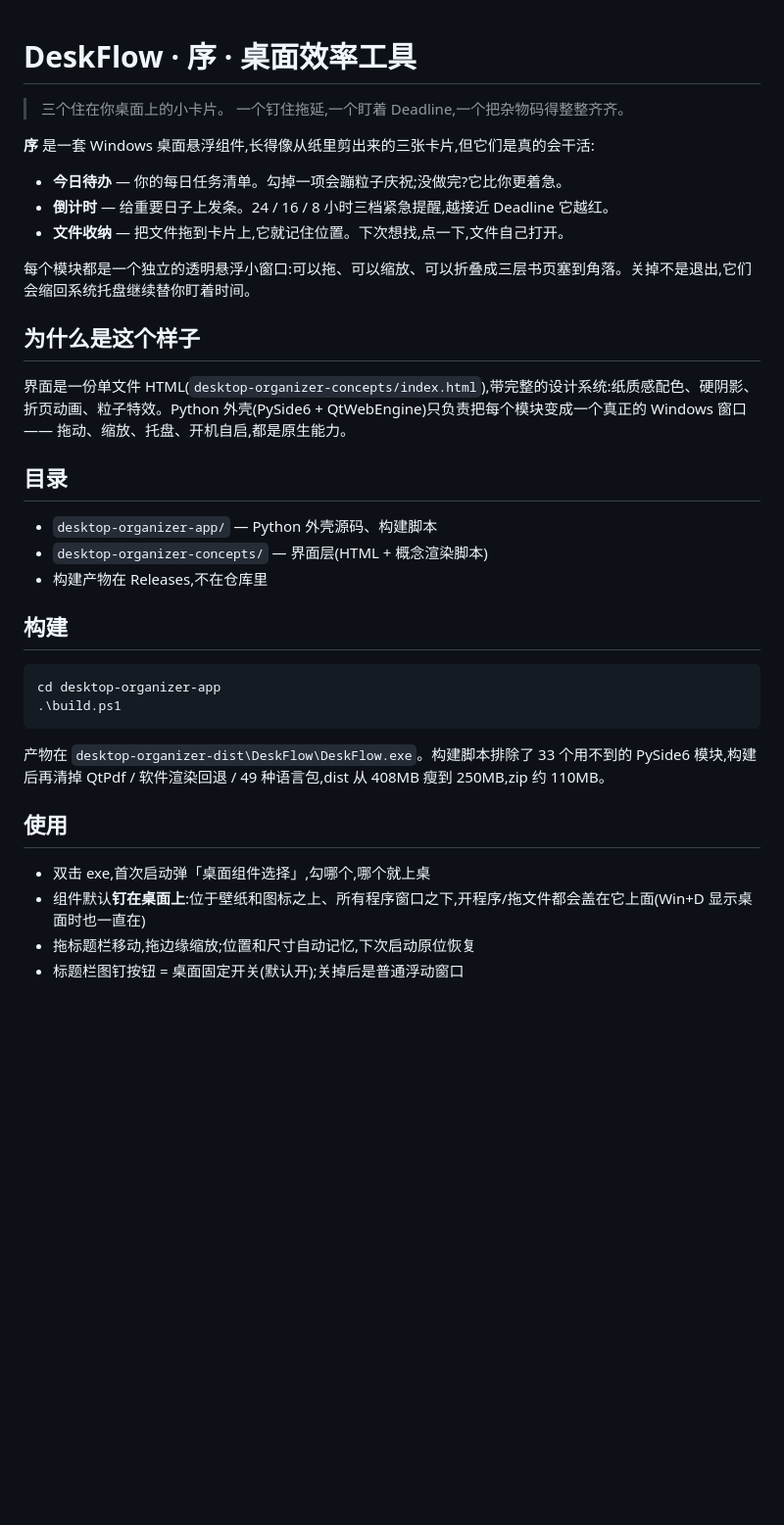
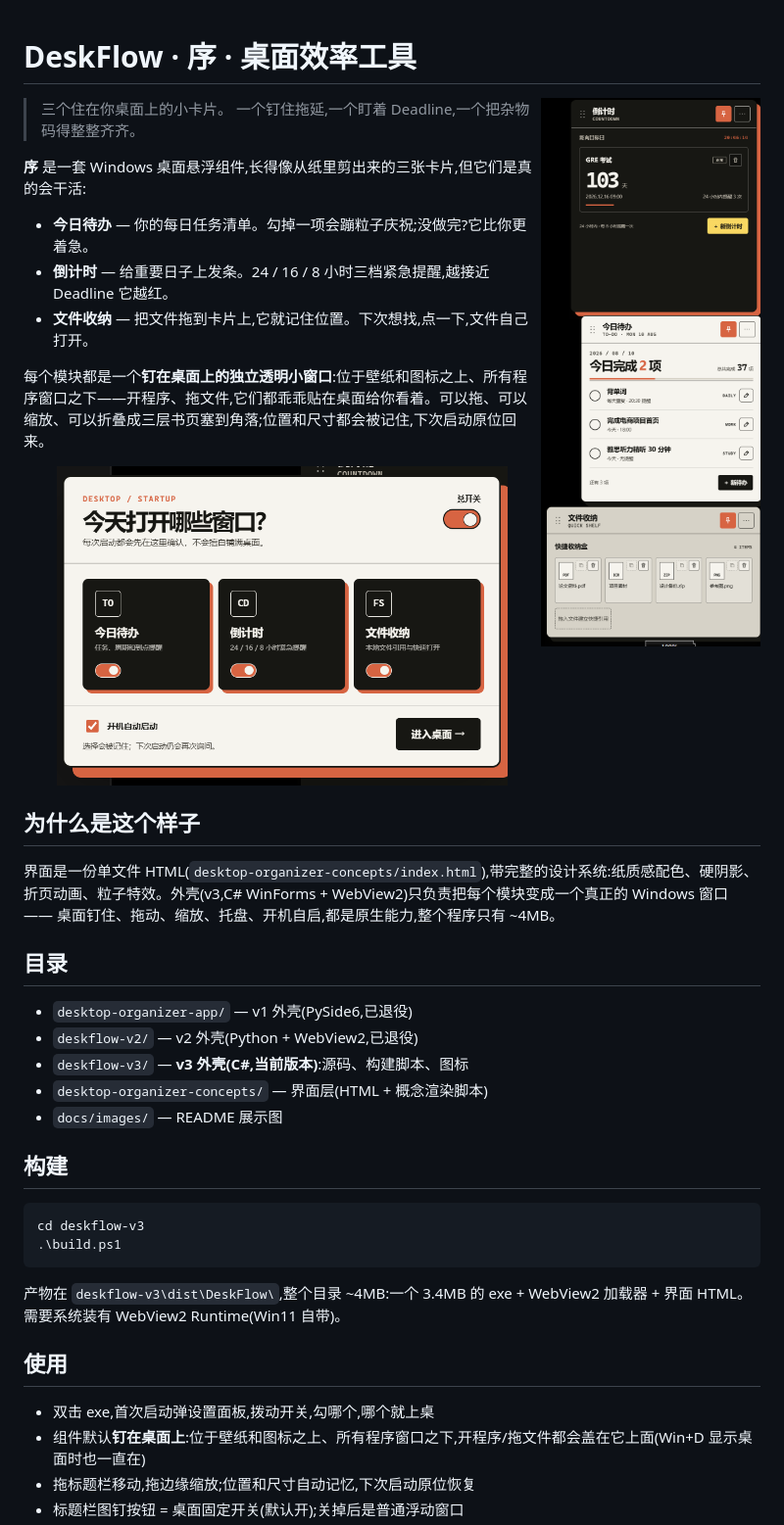
Before and after one commit to AuroraKON6/deskflow, a Markdown page: README.md, the part around the change. Shown at 98% size. Drawn GitHub-style; pictures changed too: docs/images/hero.png (added), docs/images/settings.png (added); blank space fills up the shorter version.

Commit message:
docs: README 嵌入实拍展示图,目录/构建/使用说明更新到 v3

````diff
--- a/README.md
+++ b/README.md
@@ -1,4 +1,6 @@
 # DeskFlow · 序 · 桌面效率工具
+
+<img src="docs/images/hero.png" width="270" align="right" alt="三个组件钉在桌面上" />
 
 > 三个住在你桌面上的小卡片。
 > 一个钉住拖延,一个盯着 Deadline,一个把杂物码得整整齐齐。
@@ -9,30 +11,36 @@
 - **倒计时** — 给重要日子上发条。24 / 16 / 8 小时三档紧急提醒,越接近 Deadline 它越红。
 - **文件收纳** — 把文件拖到卡片上,它就记住位置。下次想找,点一下,文件自己打开。
 
-每个模块都是一个独立的透明悬浮小窗口:可以拖、可以缩放、可以折叠成三层书页塞到角落。关掉不是退出,它们会缩回系统托盘继续替你盯着时间。
+每个模块都是一个**钉在桌面上的独立透明小窗口**:位于壁纸和图标之上、所有程序窗口之下——开程序、拖文件,它们都乖乖贴在桌面给你看着。可以拖、可以缩放、可以折叠成三层书页塞到角落;位置和尺寸都会被记住,下次启动原位回来。
+
+<p align="center">
+  <img src="docs/images/settings.png" width="460" alt="设置面板:总开关 + 模块开关 + 开机自启" />
+</p>
 
 ## 为什么是这个样子
 
-界面是一份单文件 HTML(`desktop-organizer-concepts/index.html`),带完整的设计系统:纸质感配色、硬阴影、折页动画、粒子特效。Python 外壳(PySide6 + QtWebEngine)只负责把每个模块变成一个真正的 Windows 窗口 —— 拖动、缩放、托盘、开机自启,都是原生能力。
+界面是一份单文件 HTML(`desktop-organizer-concepts/index.html`),带完整的设计系统:纸质感配色、硬阴影、折页动画、粒子特效。外壳(v3,C# WinForms + WebView2)只负责把每个模块变成一个真正的 Windows 窗口 —— 桌面钉住、拖动、缩放、托盘、开机自启,都是原生能力,整个程序只有 ~4MB。
 
 ## 目录
 
-- `desktop-organizer-app/` — Python 外壳源码、构建脚本
+- `desktop-organizer-app/` — v1 外壳(PySide6,已退役)
+- `deskflow-v2/` — v2 外壳(Python + WebView2,已退役)
+- `deskflow-v3/` — **v3 外壳(C#,当前版本)**:源码、构建脚本、图标
 - `desktop-organizer-concepts/` — 界面层(HTML + 概念渲染脚本)
-- 构建产物在 Releases,不在仓库里
+- `docs/images/` — README 展示图
 
 ## 构建
 
 ```powershell
-cd desktop-organizer-app
+cd deskflow-v3
 .\build.ps1
 ```
 
-产物在 `desktop-organizer-dist\DeskFlow\DeskFlow.exe`。构建脚本排除了 33 个用不到的 PySide6 模块,构建后再清掉 QtPdf / 软件渲染回退 / 49 种语言包,dist 从 408MB 瘦到 250MB,zip 约 110MB。
+产物在 `deskflow-v3\dist\DeskFlow\`,整个目录 ~4MB:一个 3.4MB 的 exe + WebView2 加载器 + 界面 HTML。需要系统装有 WebView2 Runtime(Win11 自带)。
 
 ## 使用
 
-- 双击 exe,首次启动弹「桌面组件选择」,勾哪个,哪个就上桌
+- 双击 exe,首次启动弹设置面板,拨动开关,勾哪个,哪个就上桌
 - 组件默认**钉在桌面上**:位于壁纸和图标之上、所有程序窗口之下,开程序/拖文件都会盖在它上面(Win+D 显示桌面时也一直在)
 - 拖标题栏移动,拖边缘缩放;位置和尺寸自动记忆,下次启动原位恢复
 - 标题栏图钉按钮 = 桌面固定开关(默认开);关掉后是普通浮动窗口
````
